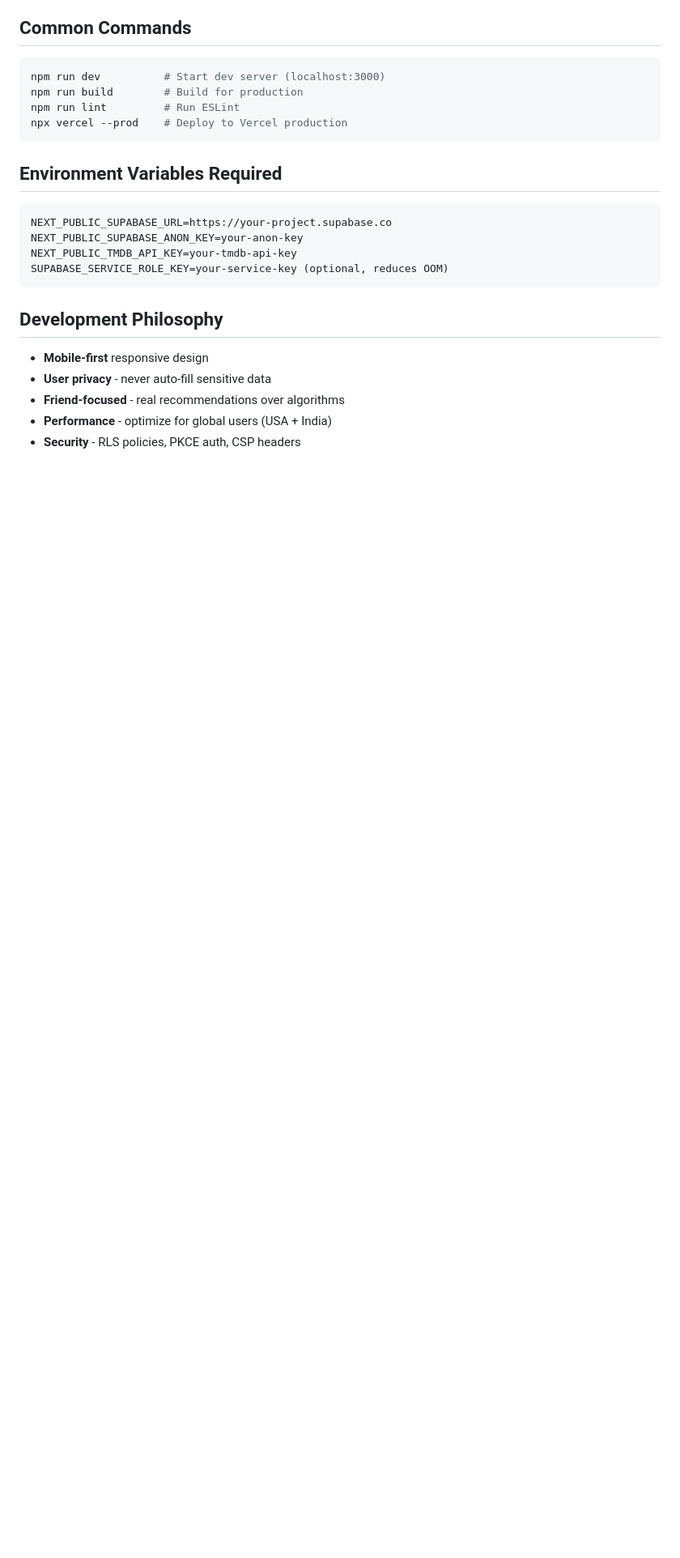
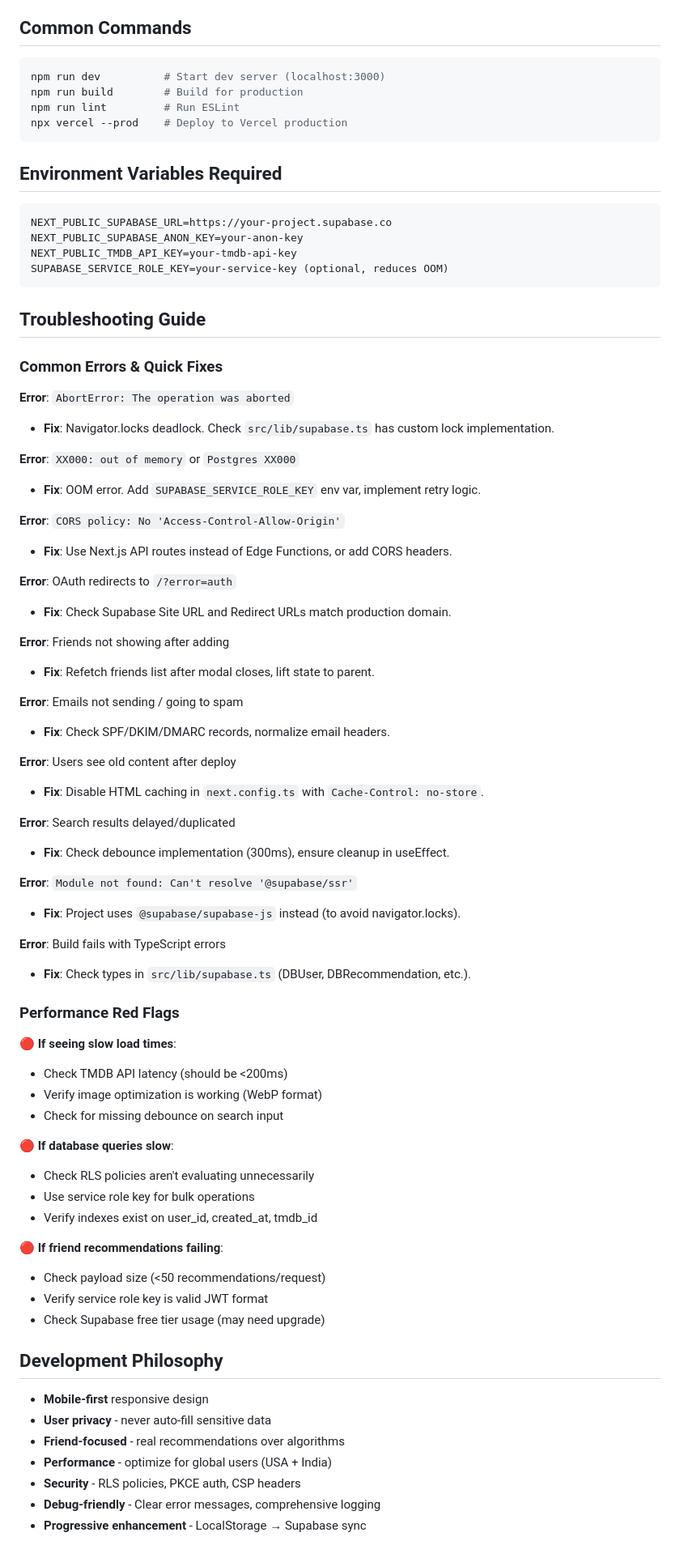
Before and after one commit to NSK-syam/bingeitbro, a Markdown page: CLAUDE.md, the part around one of its changes. Shown at 81% size. Drawn GitHub-style; blank space fills up the shorter version.

````diff
--- a/CLAUDE.md
+++ b/CLAUDE.md
@@ -129,9 +227,62 @@ NEXT_PUBLIC_TMDB_API_KEY=your-tmdb-api-key
 SUPABASE_SERVICE_ROLE_KEY=your-service-key (optional, reduces OOM)
 ```
 
+## Troubleshooting Guide
+
+### Common Errors & Quick Fixes
+
+**Error**: `AbortError: The operation was aborted`
+- **Fix**: Navigator.locks deadlock. Check `src/lib/supabase.ts` has custom lock implementation.
+
+**Error**: `XX000: out of memory` or `Postgres XX000`
+- **Fix**: OOM error. Add `SUPABASE_SERVICE_ROLE_KEY` env var, implement retry logic.
+
+**Error**: `CORS policy: No 'Access-Control-Allow-Origin'`
+- **Fix**: Use Next.js API routes instead of Edge Functions, or add CORS headers.
+
+**Error**: OAuth redirects to `/?error=auth`
+- **Fix**: Check Supabase Site URL and Redirect URLs match production domain.
+
+**Error**: Friends not showing after adding
+- **Fix**: Refetch friends list after modal closes, lift state to parent.
+
+**Error**: Emails not sending / going to spam
+- **Fix**: Check SPF/DKIM/DMARC records, normalize email headers.
+
+**Error**: Users see old content after deploy
+- **Fix**: Disable HTML caching in `next.config.ts` with `Cache-Control: no-store`.
+
+**Error**: Search results delayed/duplicated
+- **Fix**: Check debounce implementation (300ms), ensure cleanup in useEffect.
+
+**Error**: `Module not found: Can't resolve '@supabase/ssr'`
+- **Fix**: Project uses `@supabase/supabase-js` instead (to avoid navigator.locks).
+
+**Error**: Build fails with TypeScript errors
+- **Fix**: Check types in `src/lib/supabase.ts` (DBUser, DBRecommendation, etc.).
+
+### Performance Red Flags
+
+🔴 **If seeing slow load times**:
+- Check TMDB API latency (should be <200ms)
+- Verify image optimization is working (WebP format)
+- Check for missing debounce on search input
+
+🔴 **If database queries slow**:
+- Check RLS policies aren't evaluating unnecessarily
+- Use service role key for bulk operations
+- Verify indexes exist on user_id, created_at, tmdb_id
+
+🔴 **If friend recommendations failing**:
+- Check payload size (<50 recommendations/request)
+- Verify service role key is valid JWT format
+- Check Supabase free tier usage (may need upgrade)
+
 ## Development Philosophy
 - **Mobile-first** responsive design
 - **User privacy** - never auto-fill sensitive data
 - **Friend-focused** - real recommendations over algorithms
 - **Performance** - optimize for global users (USA + India)
 - **Security** - RLS policies, PKCE auth, CSP headers
+- **Debug-friendly** - Clear error messages, comprehensive logging
+- **Progressive enhancement** - LocalStorage → Supabase sync
````
Also changed, not shown: other parts of CLAUDE.md (+102 -4 lines).
